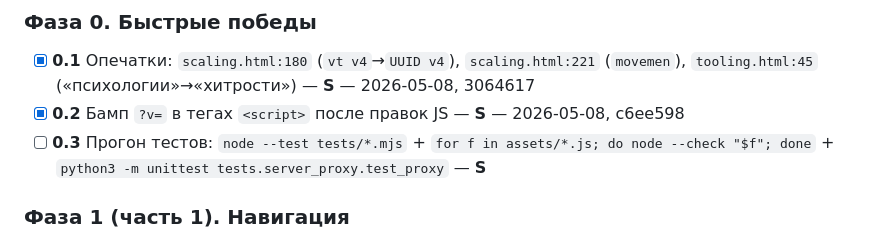
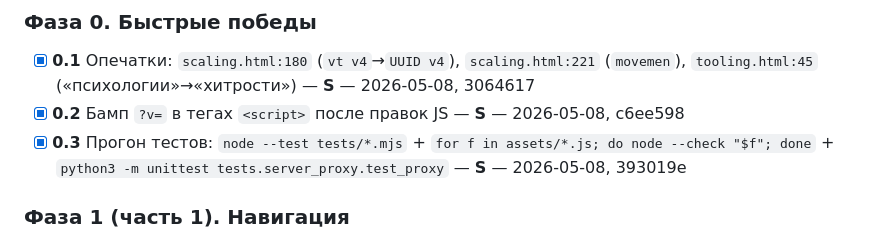
Before and after one commit to kimci621/psql-tutor, a Markdown page: ROADMAP.md, the part around the change. Rendered like a GitHub page.

Commit message:
roadmap 0.3: tests verified passing
node --test tests/*.mjs: 9 pass.
node --check on all assets/*.js: clean.
python3 tests/server_proxy.test.py: 2 pass.
Note: CLAUDE.md says 'python3 -m unittest tests.server_proxy.test_proxy'
but actual filename is server_proxy.test.py (dot prevents module import);
running as a script works.

```diff
--- a/ROADMAP.md
+++ b/ROADMAP.md
@@ -17,7 +17,7 @@
 
 - [x] **0.1** Опечатки: `scaling.html:180` (`vt v4`→`UUID v4`), `scaling.html:221` (`movemen`), `tooling.html:45` («психологии»→«хитрости») — **S** — 2026-05-08, 3064617
 - [x] **0.2** Бамп `?v=` в тегах `<script>` после правок JS — **S** — 2026-05-08, c6ee598
-- [ ] **0.3** Прогон тестов: `node --test tests/*.mjs` + `for f in assets/*.js; do node --check "$f"; done` + `python3 -m unittest tests.server_proxy.test_proxy` — **S**
+- [x] **0.3** Прогон тестов: `node --test tests/*.mjs` + `for f in assets/*.js; do node --check "$f"; done` + `python3 -m unittest tests.server_proxy.test_proxy` — **S** — 2026-05-08, 393019e
 
 ### Фаза 1 (часть 1). Навигация
 
```
